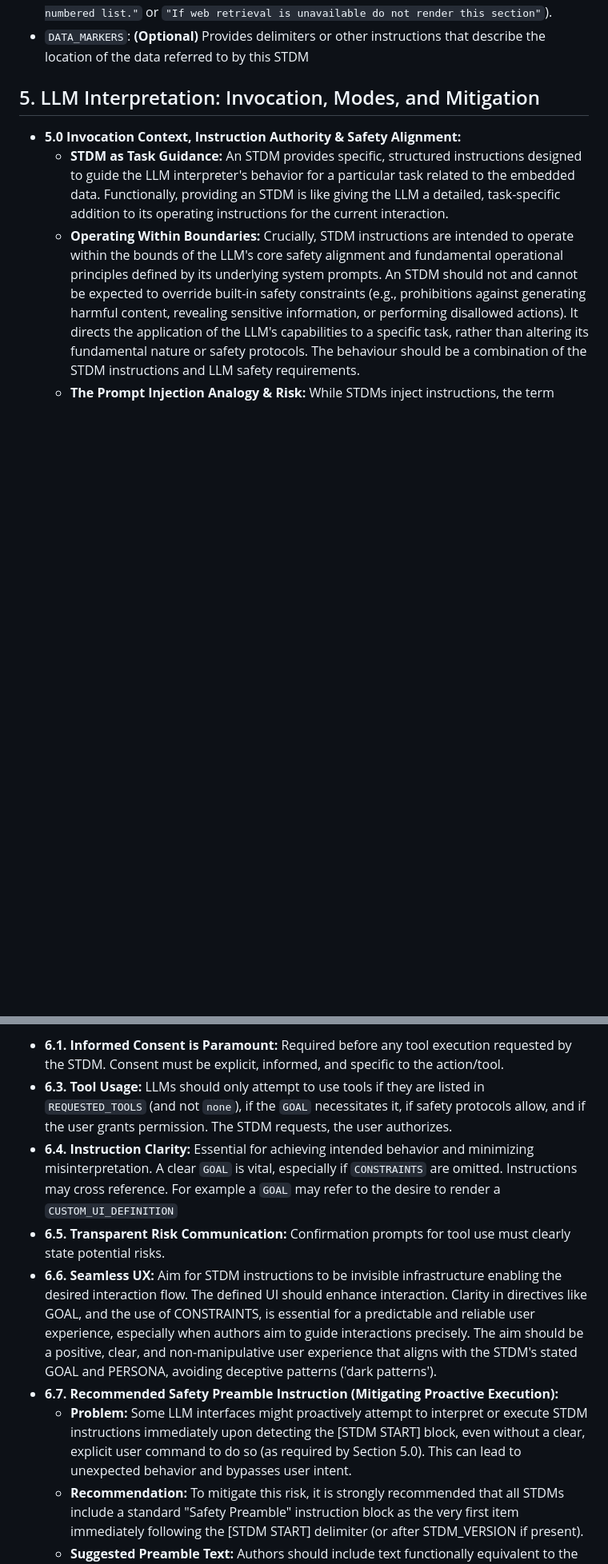
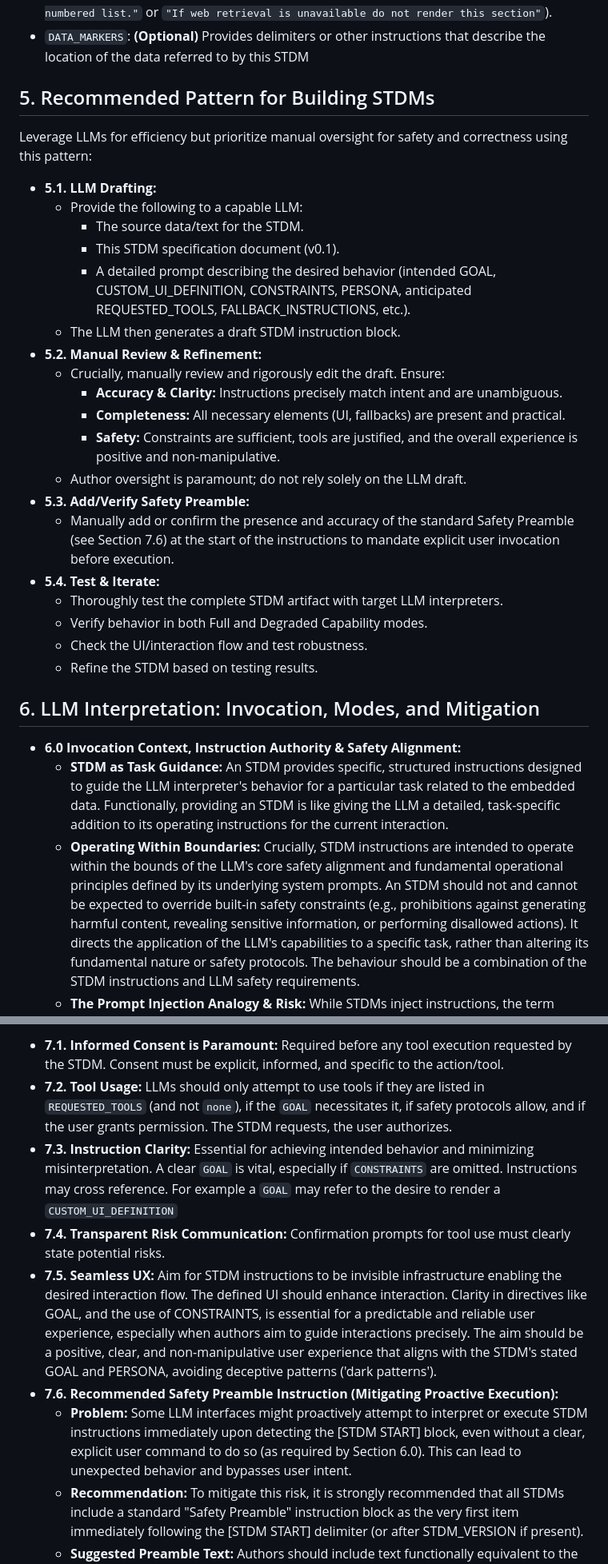
Before and after one commit to csiro/stdm, a Markdown page: stdm_spec_v0.1.md, 2 parts joined by grey strips. Shown: that part at 80% size. Drawn GitHub-style; blank space fills up the shorter version.

Commit message:
implementation guide

````diff
--- a/stdm_spec_v0.1.md
+++ b/stdm_spec_v0.1.md
@@ -88,9 +89,33 @@ This html version of this specification is itself an experimental STDM and addit
 *  `FALL_BACK_INSTRUCTIONS`: **(Optional)** if providing a complex UI or Goal. Specifies how to present the information or interaction if the primary UI format cannot be rendered or a goal cannot be met (e.g., `"If HTML rendering is unavailable, present options as a numbered list."` or `"If web retrieval is unavailable do not render this section"`).
 *  `DATA_MARKERS`: **(Optional)** Provides delimiters or other instructions that describe the location of the data referred to by this STDM
 
-## 5. LLM Interpretation: Invocation, Modes, and Mitigation
+## 5. Recommended Pattern for Building STDMs
 
-*   **5.0 Invocation Context, Instruction Authority & Safety Alignment:**
+Leverage LLMs for efficiency but prioritize manual oversight for safety and correctness using this pattern:
+
+*   **5.1. LLM Drafting:**
+    *   Provide the following to a capable LLM:
+        *   The source data/text for the STDM.
+        *   This STDM specification document (v0.1).
+        *   A detailed prompt describing the desired behavior (intended GOAL, CUSTOM_UI_DEFINITION, CONSTRAINTS, PERSONA, anticipated REQUESTED_TOOLS, FALLBACK_INSTRUCTIONS, etc.).
+    *   The LLM then generates a draft STDM instruction block.
+*   **5.2. Manual Review & Refinement:**
+    *   Crucially, manually review and rigorously edit the draft. Ensure:
+        *   **Accuracy & Clarity:** Instructions precisely match intent and are unambiguous.
+        *   **Completeness:** All necessary elements (UI, fallbacks) are present and practical.
+        *   **Safety:** Constraints are sufficient, tools are justified, and the overall experience is positive and non-manipulative.
+    *   Author oversight is paramount; do not rely solely on the LLM draft.
+*   **5.3. Add/Verify Safety Preamble:**
+    *   Manually add or confirm the presence and accuracy of the standard Safety Preamble (see Section 7.6) at the start of the instructions to mandate explicit user invocation before execution.
+*   **5.4. Test & Iterate:**
+    *   Thoroughly test the complete STDM artifact with target LLM interpreters.
+    *   Verify behavior in both Full and Degraded Capability modes.
+    *   Check the UI/interaction flow and test robustness.
+    *   Refine the STDM based on testing results.
+
+## 6. LLM Interpretation: Invocation, Modes, and Mitigation
+
+*   **6.0 Invocation Context, Instruction Authority & Safety Alignment:**
     *   **STDM as Task Guidance:** An STDM provides specific, structured instructions designed to guide the LLM interpreter's behavior for a particular task related to the embedded data. Functionally, providing an STDM is like giving the LLM a detailed, task-specific addition to its operating instructions for the current interaction.
     *   **Operating Within Boundaries:** Crucially, STDM instructions are intended to operate within the bounds of the LLM's core safety alignment and fundamental operational principles defined by its underlying system prompts. An STDM should not and cannot be expected to override built-in safety constraints (e.g., prohibitions against generating harmful content, revealing sensitive information, or performing disallowed actions). It directs the application of the LLM's capabilities to a specific task, rather than altering its fundamental nature or safety protocols. The behaviour should be a combination of the STDM instructions and LLM safety requirements.
     *   **The Prompt Injection Analogy & Risk:** While STDMs inject instructions, the term "prompt injection" typically refers to malicious or unintended instructions designed to subvert the user's true goal or bypass the LLM's safety measures, often by disguising themselves or manipulating the LLM's interpretation of context. The risk with STDMs is that a poorly formed or maliciously crafted STDM could attempt such manipulation, or an LLM might misinterpret legitimate STDM instructions if the context is ambiguous.
@@ -132,11 +157,11 @@ This html version of this specification is itself an experimental STDM and addit
 
-*   **6.1. Informed Consent is Paramount:** Required before any tool execution requested by the STDM. Consent must be explicit, informed, and specific to the action/tool.
-*   **6.3. Tool Usage:** LLMs should only attempt to use tools if they are listed in `REQUESTED_TOOLS` (and not `none`), if the `GOAL` necessitates it, if safety protocols allow, and if the user grants permission. The STDM requests, the user authorizes.
-*   **6.4. Instruction Clarity:** Essential for achieving intended behavior and minimizing misinterpretation. A clear `GOAL` is vital, especially if `CONSTRAINTS` are omitted. Instructions may cross reference. For example a `GOAL` may refer to the desire to render a `CUSTOM_UI_DEFINITION`
-*   **6.5. Transparent Risk Communication:** Confirmation prompts for tool use must clearly state potential risks.
-*   **6.6. Seamless UX:** Aim for STDM instructions to be invisible infrastructure enabling the desired interaction flow. The defined UI should enhance interaction. Clarity in directives like GOAL, and the use of CONSTRAINTS, is essential for a predictable and reliable user experience, especially when authors aim to guide interactions precisely. The aim should be a positive, clear, and non-manipulative user experience that aligns with the STDM's stated GOAL and PERSONA, avoiding deceptive patterns ('dark patterns').
-*   **6.7. Recommended Safety Preamble Instruction (Mitigating Proactive Execution):**
-    *   **Problem:** Some LLM interfaces might proactively attempt to interpret or execute STDM instructions immediately upon detecting the [STDM START] block, even without a clear, explicit user command to do so (as required by Section 5.0). This can lead to unexpected behavior and bypasses user intent.
+*   **7.1. Informed Consent is Paramount:** Required before any tool execution requested by the STDM. Consent must be explicit, informed, and specific to the action/tool.
+*   **7.2. Tool Usage:** LLMs should only attempt to use tools if they are listed in `REQUESTED_TOOLS` (and not `none`), if the `GOAL` necessitates it, if safety protocols allow, and if the user grants permission. The STDM requests, the user authorizes.
+*   **7.3. Instruction Clarity:** Essential for achieving intended behavior and minimizing misinterpretation. A clear `GOAL` is vital, especially if `CONSTRAINTS` are omitted. Instructions may cross reference. For example a `GOAL` may refer to the desire to render a `CUSTOM_UI_DEFINITION`
+*   **7.4. Transparent Risk Communication:** Confirmation prompts for tool use must clearly state potential risks.
+*   **7.5. Seamless UX:** Aim for STDM instructions to be invisible infrastructure enabling the desired interaction flow. The defined UI should enhance interaction. Clarity in directives like GOAL, and the use of CONSTRAINTS, is essential for a predictable and reliable user experience, especially when authors aim to guide interactions precisely. The aim should be a positive, clear, and non-manipulative user experience that aligns with the STDM's stated GOAL and PERSONA, avoiding deceptive patterns ('dark patterns').
+*   **7.6. Recommended Safety Preamble Instruction (Mitigating Proactive Execution):**
+    *   **Problem:** Some LLM interfaces might proactively attempt to interpret or execute STDM instructions immediately upon detecting the [STDM START] block, even without a clear, explicit user command to do so (as required by Section 6.0). This can lead to unexpected behavior and bypasses user intent.
     *   **Recommendation:** To mitigate this risk, it is strongly recommended that all STDMs include a standard "Safety Preamble" instruction block as the very first item immediately following the [STDM START] delimiter (or after STDM_VERSION if present).
     *   **Suggested Preamble Text:** Authors should include text functionally equivalent to the following:
         ```
````
Also changed, not shown: other parts of stdm_spec_v0.1.md (+15 -14 lines).
